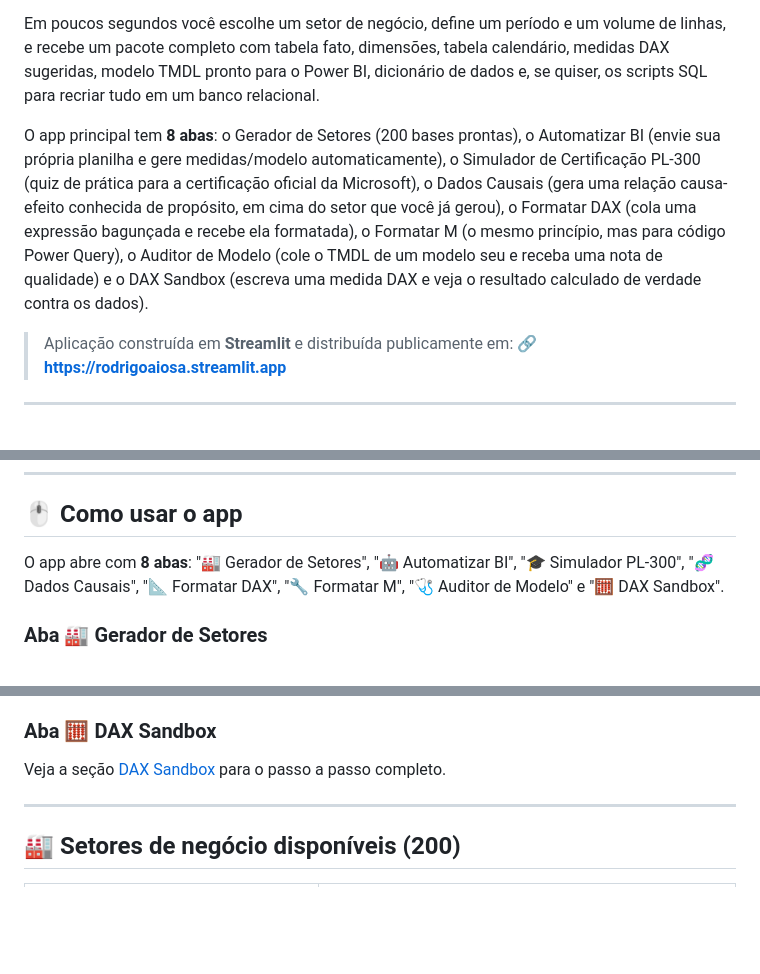
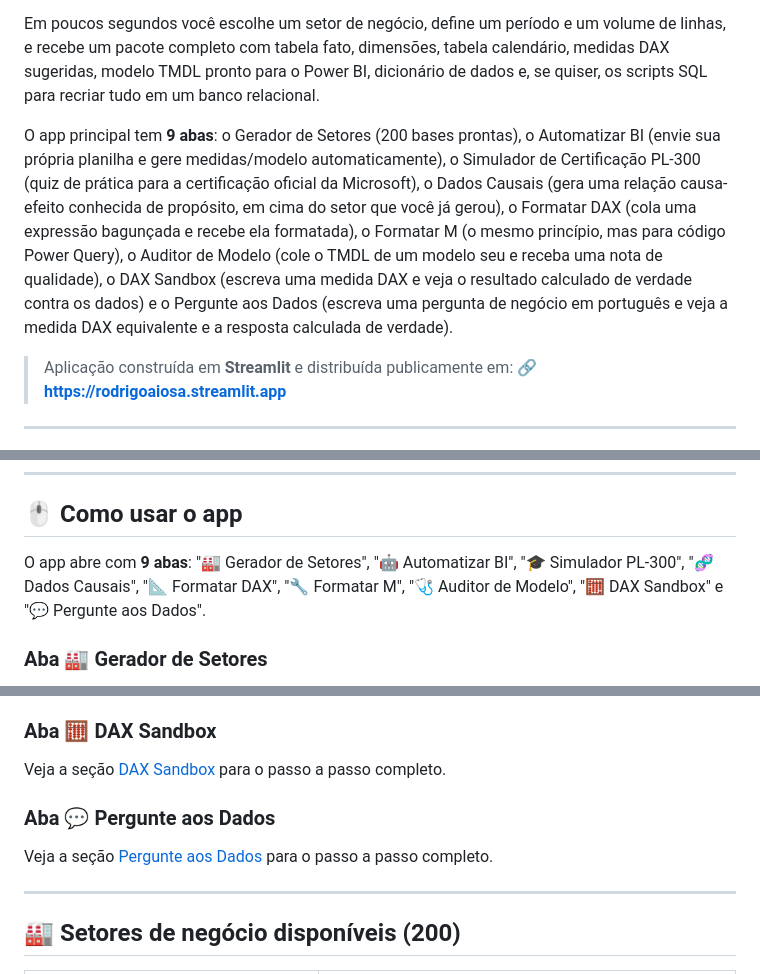
Before and after one commit to RodrigoAiosa/bi_data_generator, a Markdown page: README.md, 3 parts joined by grey strips. Drawn GitHub-style; blank space fills up the shorter version.

```diff
--- a/README.md
+++ b/README.md
@@ -4,7 +4,7 @@ Gerador de **dados fictícios em modelo estrela** (fato + dimensões + calendár
 
 Em poucos segundos você escolhe um setor de negócio, define um período e um volume de linhas, e recebe um pacote completo com tabela fato, dimensões, tabela calendário, medidas DAX sugeridas, modelo TMDL pronto para o Power BI, dicionário de dados e, se quiser, os scripts SQL para recriar tudo em um banco relacional.
 
-O app principal tem **8 abas**: o Gerador de Setores (200 bases prontas), o Automatizar BI (envie sua própria planilha e gere medidas/modelo automaticamente), o Simulador de Certificação PL-300 (quiz de prática para a certificação oficial da Microsoft), o Dados Causais (gera uma relação causa-efeito conhecida de propósito, em cima do setor que você já gerou), o Formatar DAX (cola uma expressão bagunçada e recebe ela formatada), o Formatar M (o mesmo princípio, mas para código Power Query), o Auditor de Modelo (cole o TMDL de um modelo seu e receba uma nota de qualidade) e o DAX Sandbox (escreva uma medida DAX e veja o resultado calculado de verdade contra os dados).
+O app principal tem **9 abas**: o Gerador de Setores (200 bases prontas), o Automatizar BI (envie sua própria planilha e gere medidas/modelo automaticamente), o Simulador de Certificação PL-300 (quiz de prática para a certificação oficial da Microsoft), o Dados Causais (gera uma relação causa-efeito conhecida de propósito, em cima do setor que você já gerou), o Formatar DAX (cola uma expressão bagunçada e recebe ela formatada), o Formatar M (o mesmo princípio, mas para código Power Query), o Auditor de Modelo (cole o TMDL de um modelo seu e receba uma nota de qualidade), o DAX Sandbox (escreva uma medida DAX e veja o resultado calculado de verdade contra os dados) e o Pergunte aos Dados (escreva uma pergunta de negócio em português e veja a medida DAX equivalente e a resposta calculada de verdade).
 
 > Aplicação construída em **Streamlit** e distribuída publicamente em:
 > 🔗 **https://rodrigoaiosa.streamlit.app**
@@ -178,7 +179,7 @@ streamlit run app.py
 
 ## 🖱 Como usar o app
 
-O app abre com **8 abas**: "🏭 Gerador de Setores", "🤖 Automatizar BI", "🎓 Simulador PL-300", "🧬 Dados Causais", "📐 Formatar DAX", "🔧 Formatar M", "🩺 Auditor de Modelo" e "🧮 DAX Sandbox".
+O app abre com **9 abas**: "🏭 Gerador de Setores", "🤖 Automatizar BI", "🎓 Simulador PL-300", "🧬 Dados Causais", "📐 Formatar DAX", "🔧 Formatar M", "🩺 Auditor de Modelo", "🧮 DAX Sandbox" e "💬 Pergunte aos Dados".
 
 ### Aba 🏭 Gerador de Setores
 
@@ -225,6 +226,10 @@ Cole o TMDL de um modelo Power BI seu (arquivo `.tmdl` exportado do Tabular Edit
 ### Aba 🧮 DAX Sandbox
 
 Veja a seção [DAX Sandbox](#-dax-sandbox) para o passo a passo completo.
+
+### Aba 💬 Pergunte aos Dados
+
+Veja a seção [Pergunte aos Dados](#-pergunte-aos-dados) para o passo a passo completo.
 
 ---
 
```
Also changed, not shown: other parts of README.md (+31 -2 lines).
